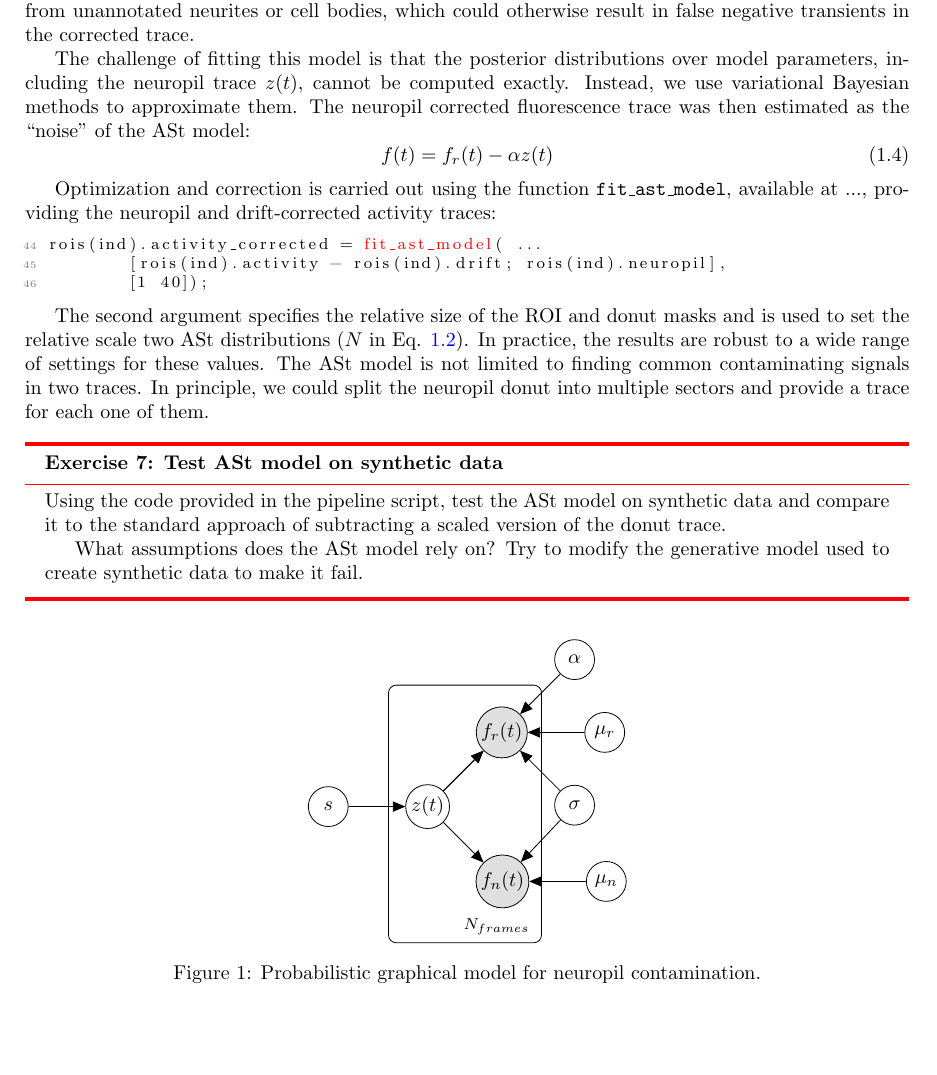
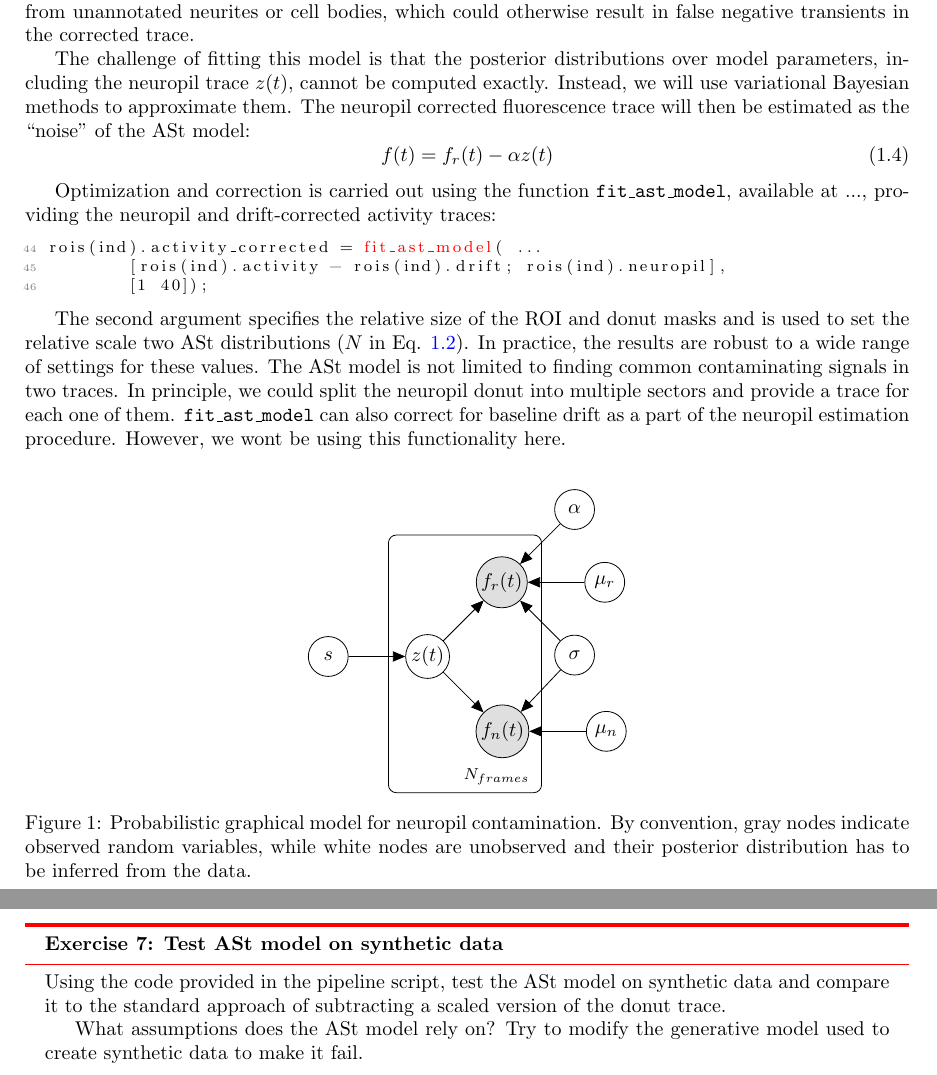
Before and after one commit to tenss/image-analysis, a LaTeX document (image_analysis_tutorial.tex): part of page 4 of 6 before the commit and two parts of pages 4 and 5 of 6 after it, the two joined at a grey line, cut so that both start at the same text, the shorter picture padded with empty space. Compiled offline with pdfLaTeX.

```diff
--- a/image_analysis_tutorial.tex
+++ b/image_analysis_tutorial.tex
@@ -257,7 +257,7 @@
 At the same time, the use of the ASt distribution for the surround signal helps account for transient increases in fluorescence arising from unannotated neurites or cell bodies, which could otherwise result in false negative transients in the corrected trace.
 
 The challenge of fitting this model is that the posterior distributions over model parameters, including the neuropil trace $z(t)$, cannot be computed exactly.
-Instead, we use variational Bayesian methods to approximate them. The neuropil corrected fluorescence trace was then estimated as the ``noise'' of the ASt model:
+Instead, we will use variational Bayesian methods to approximate them. The neuropil corrected fluorescence trace will then be estimated as the ``noise'' of the ASt model:
 \begin{equation}
 	f(t) = f_r(t)- \alpha z(t)
 \end{equation}
@@ -279,7 +279,7 @@
     \edge {z, sigma_f, mu_r} {f_r} ; %
 	\edge {alpha, z} {f_r} ; %
   }
-  \caption{Probabilistic graphical model for neuropil contamination.}
+  \caption{Probabilistic graphical model for neuropil contamination. By convention, gray nodes indicate observed random variables, while white nodes are unobserved and their posterior distribution has to be inferred from the data.}
   \label{fig:neuropil}
 \end{figure}
 
@@ -295,6 +295,8 @@
 In practice, the results are robust to a wide range of settings for these values.
 The ASt model is not limited to finding common contaminating signals in two traces.
 In principle, we could split the neuropil donut into multiple sectors and provide a trace for each one of them.
+\texttt{fit\_ast\_model} can also correct for baseline drift as a part of the neuropil estimation procedure. However, we wont be using this functionality here.
+
 \begin{exercisebox}[frametitle={Exercise \nexercise: Test ASt model on synthetic data}]
 Using the code provided in the pipeline script, test the ASt model on synthetic data and compare it to the standard approach of subtracting a scaled version of the donut trace.
 
```
Also changed, not shown: code/RoiMaker/RoiMaker.m (renamed from code/RoiMaker.m), code/behav/align_rois_to_events.m (renamed from code/align_rois_to_events.m), code/behav/alignbpod.m (renamed from code/alignbpod.m), code/behav/aligntrace.m (renamed from code/aligntrace.m), code/behav/time2idx.m (renamed from code/time2idx.m), code/io/TensorStack.m (renamed from code/TensorStack.m), code/io/load_tiff.m (renamed from code/load_tiff.m), code/io/loadbpod.m (renamed from code/loadbpod.m), code/util/dftregister.m (renamed from code/dftregister.m), code/util/makedonuts.m (renamed from code/makedonuts.m), code/util/running_percentile.m (renamed from code/running_percentile.m), code/util/shiftframe.m (renamed from code/shiftframe.m).
